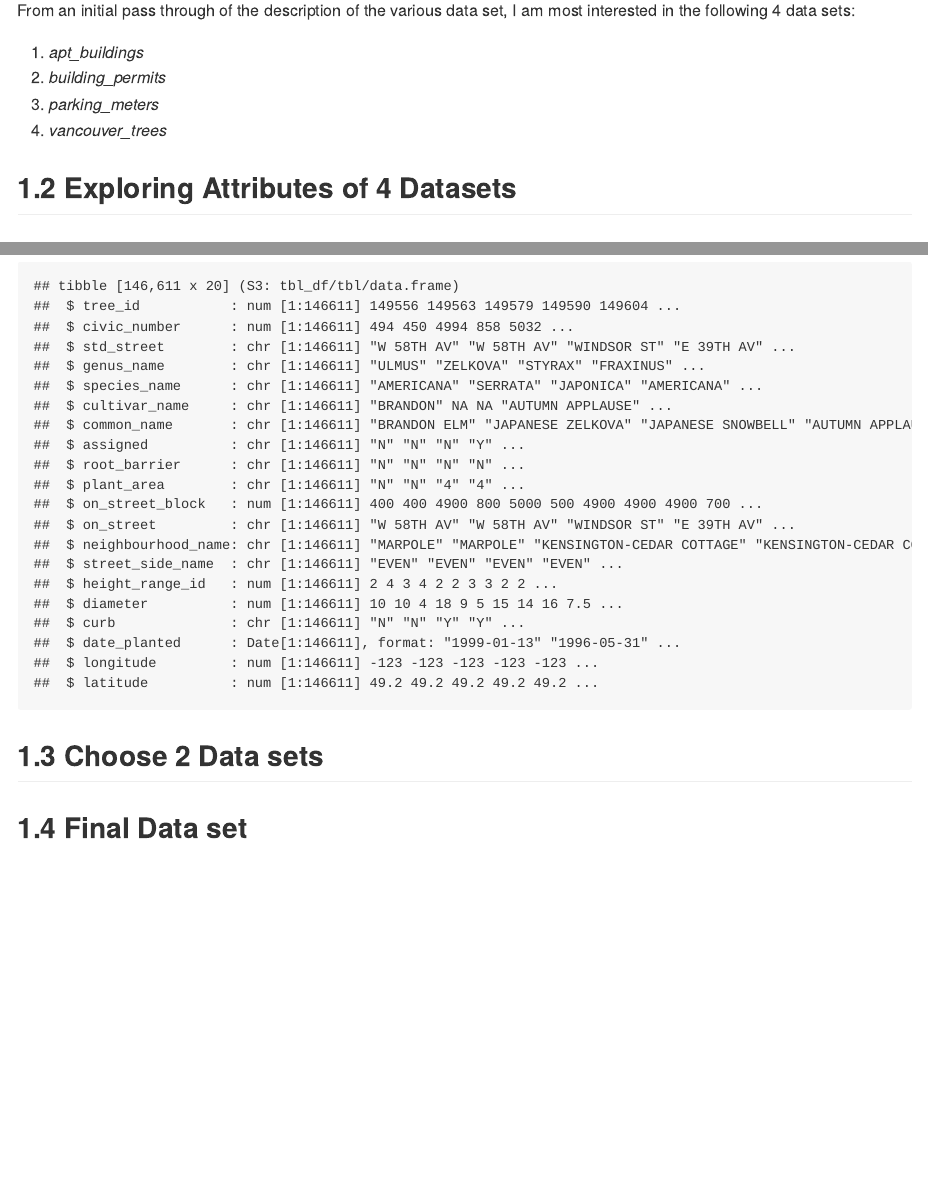
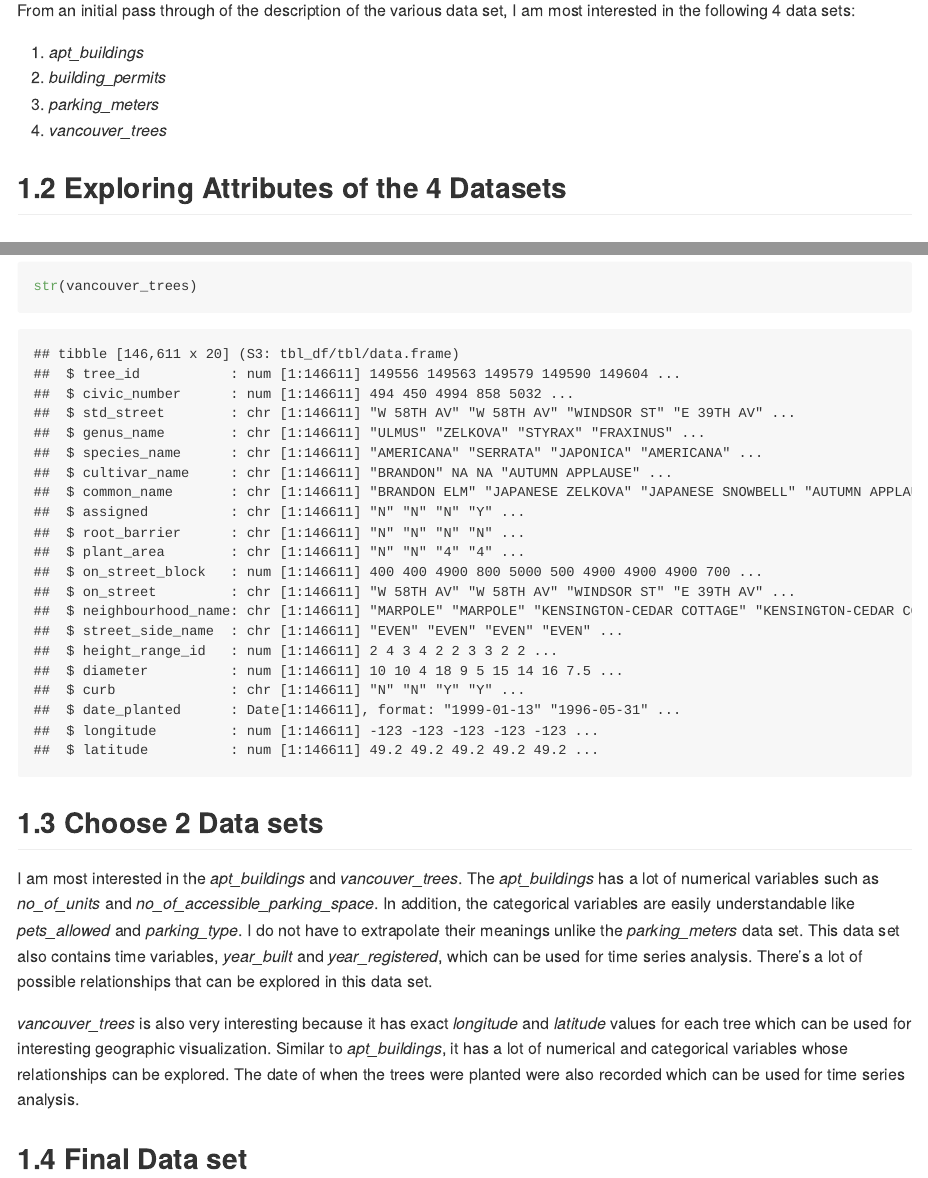
Before and after one commit to stat545ubc-2021/jana-mini-data-analysis, an R Markdown document (mini-data-analysis-1.Rmd): the page in a window 1100 px wide, from 500 px down, and a second part further down, joined at a grey line. The pictures show the output file mini-data-analysis-1.md that the author committed with the source, drawn offline in the style of GitHub.

Commit message:
added 1.3

````diff
--- a/mini-data-analysis-1.Rmd
+++ b/mini-data-analysis-1.Rmd
@@ -26,6 +26,6 @@ From an initial pass through of the description of the various data set, I am mo
 3. *parking_meters*
 4. *vancouver_trees*
 
-## 1.2 Exploring Attributes of 4 Datasets
+## 1.2 Exploring Attributes of the 4 Datasets
 
 ### 1.2.1 *apt_buildings*
@@ -44,11 +44,20 @@ str(parking_meters)
 ```
 
 ### 1.2.4 *vancouver_trees*
-```{r, echo=FALSE}
+
+```{r}
 str(vancouver_trees)
 ```
+
 ## 1.3 Choose 2 Data sets
+
+I am most interested in the *apt_buildings* and *vancouver_trees*. The *apt_buildings* has a lot of numerical variables such as *no_of_units* and *no_of_accessible_parking_space*. In addition, the categorical variables are easily understandable like *pets_allowed* and *parking_type*. I do not have to extrapolate their meanings unlike the *parking_meters* data set. This data set also contains time variables, *year_built* and *year_registered*, which can be used for time series analysis. There's a lot of possible relationships that can be explored in this data set.
+
+*vancouver_trees* is also very interesting because it has exact *longitude* and *latitude* values for each tree which can be used for interesting geographic visualization. Similar to *apt_buildings*, it has a lot of numerical and categorical variables whose relationships can be explored. The date of when the trees were planted were also recorded which can be used for time series analysis.
+
 
 ## 1.4 Final Data set
 
+
+
 # 2 Exploring the Data set
````
Also changed, not shown: initial-code.R (+1 -0 lines), mini-data-analysis-1.md, mini-data-analysis-1.Rmd (6 more changed lines).
